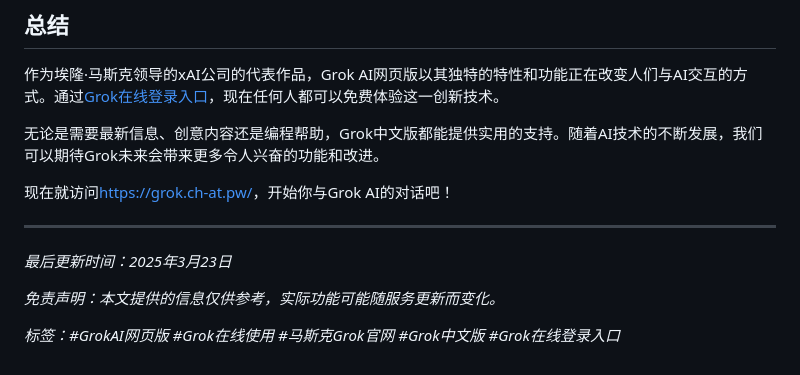
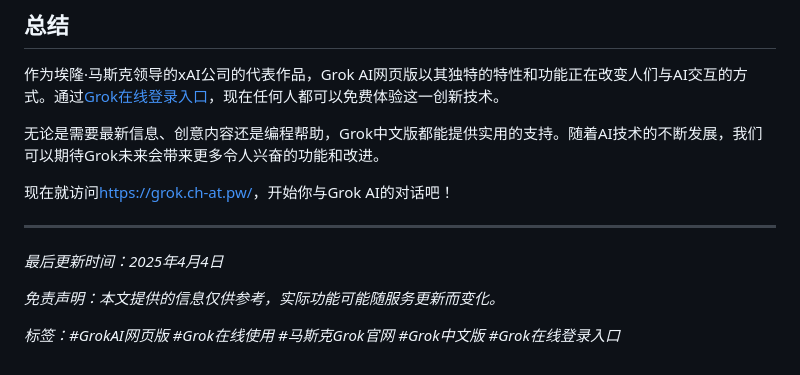
Before and after one commit to chatgpt4-mirrors-zh/grok3ai, a Markdown page: README.md, the part around the change. Rendered like a GitHub page.

```diff
--- a/README.md
+++ b/README.md
@@ -145,7 +145,7 @@ Grok AI与当前市场上的其他主流AI助手相比，具有一些独特优
 
 ---
 
-*最后更新时间：2025年3月23日*
+*最后更新时间：2025年4月4日*
 
 *免责声明：本文提供的信息仅供参考，实际功能可能随服务更新而变化。*
 
```
